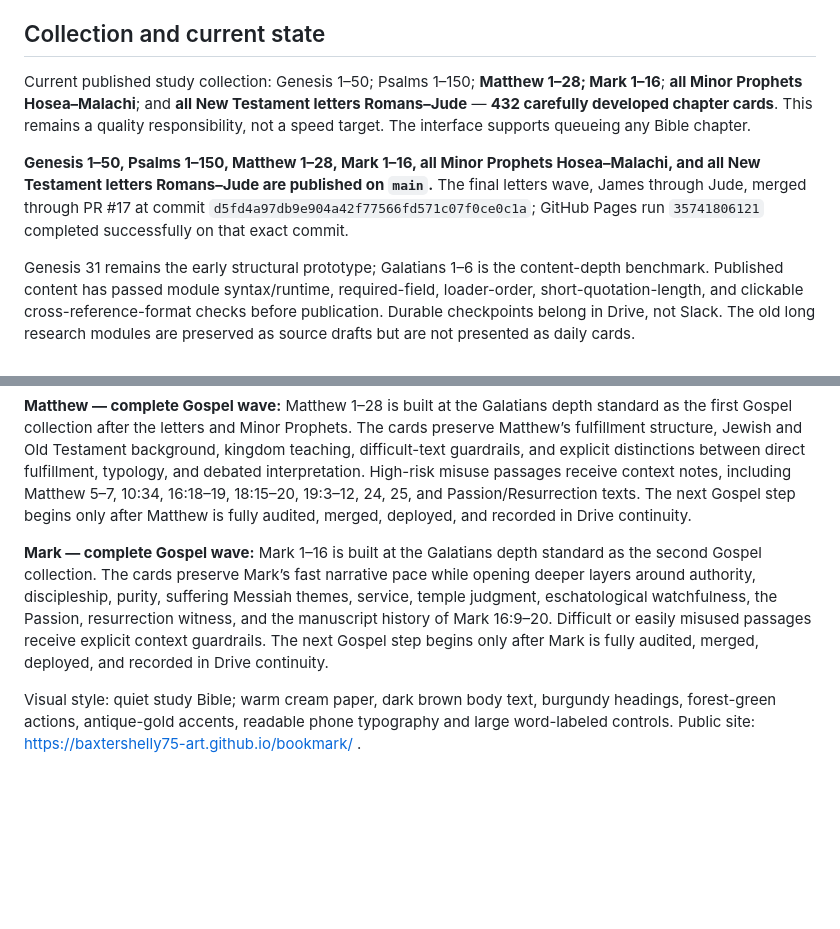
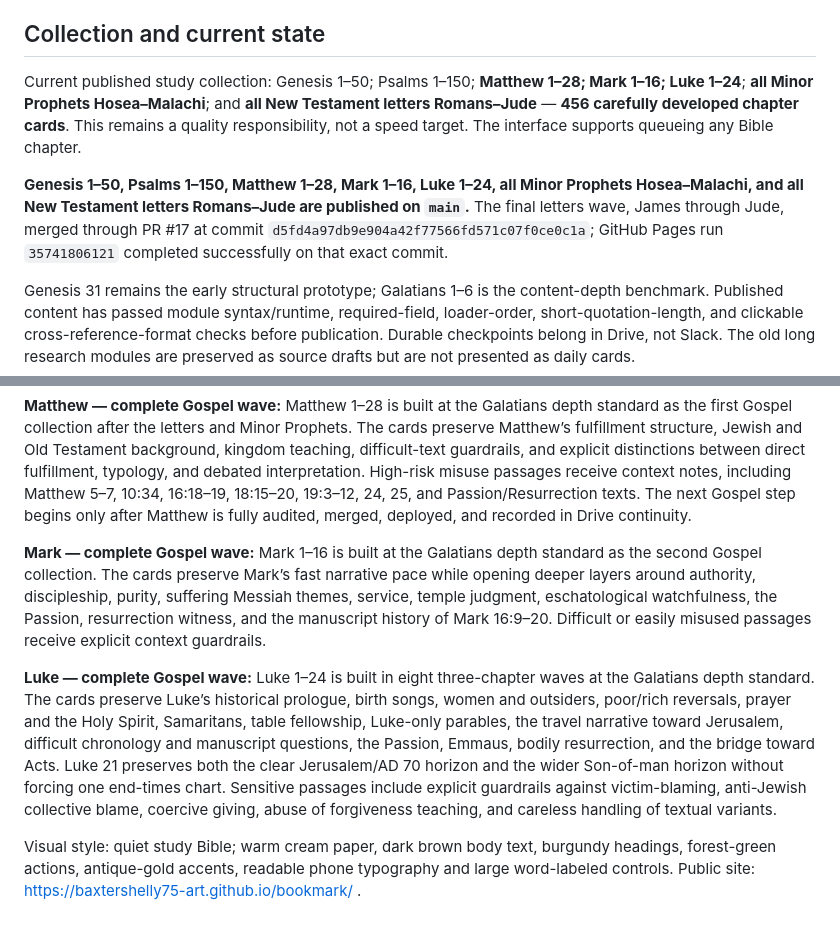
Before and after one commit to baxtershelly75-art/bookmark, a Markdown page: DESIGN.md, 2 parts joined by grey strips. Drawn GitHub-style; blank space fills up the shorter version.

Commit message:
Update Bookmark state for Luke

```diff
--- a/DESIGN.md
+++ b/DESIGN.md
@@ -36,9 +36,9 @@ Genesis 31 remains the approved early structural prototype for chapter-card flow
 
 ## Collection and current state
 
-Current published study collection: Genesis 1–50; Psalms 1–150; **Matthew 1–28; Mark 1–16**; **all Minor Prophets Hosea–Malachi**; and **all New Testament letters Romans–Jude** — **432 carefully developed chapter cards**. This remains a quality responsibility, not a speed target. The interface supports queueing any Bible chapter.
+Current published study collection: Genesis 1–50; Psalms 1–150; **Matthew 1–28; Mark 1–16; Luke 1–24**; **all Minor Prophets Hosea–Malachi**; and **all New Testament letters Romans–Jude** — **456 carefully developed chapter cards**. This remains a quality responsibility, not a speed target. The interface supports queueing any Bible chapter.
 
-**Genesis 1–50, Psalms 1–150, Matthew 1–28, Mark 1–16, all Minor Prophets Hosea–Malachi, and all New Testament letters Romans–Jude are published on `main`.** The final letters wave, James through Jude, merged through PR #17 at commit `d5fd4a97db9e904a42f77566fd571c07f0ce0c1a`; GitHub Pages run `35741806121` completed successfully on that exact commit.
+**Genesis 1–50, Psalms 1–150, Matthew 1–28, Mark 1–16, Luke 1–24, all Minor Prophets Hosea–Malachi, and all New Testament letters Romans–Jude are published on `main`.** The final letters wave, James through Jude, merged through PR #17 at commit `d5fd4a97db9e904a42f77566fd571c07f0ce0c1a`; GitHub Pages run `35741806121` completed successfully on that exact commit.
 
 Genesis 31 remains the early structural prototype; Galatians 1–6 is the content-depth benchmark. Published content has passed module syntax/runtime, required-field, loader-order, short-quotation-length, and clickable cross-reference-format checks before publication. Durable checkpoints belong in Drive, not Slack. The old long research modules are preserved as source drafts but are not presented as daily cards.
 
@@ -55,6 +55,8 @@ Genesis 31 remains the early structural prototype; Galatians 1–6 is the conten
 **Matthew — complete Gospel wave:** Matthew 1–28 is built at the Galatians depth standard as the first Gospel collection after the letters and Minor Prophets. The cards preserve Matthew’s fulfillment structure, Jewish and Old Testament background, kingdom teaching, difficult-text guardrails, and explicit distinctions between direct fulfillment, typology, and debated interpretation. High-risk misuse passages receive context notes, including Matthew 5–7, 10:34, 16:18–19, 18:15–20, 19:3–12, 24, 25, and Passion/Resurrection texts. The next Gospel step begins only after Matthew is fully audited, merged, deployed, and recorded in Drive continuity.
 
 
-**Mark — complete Gospel wave:** Mark 1–16 is built at the Galatians depth standard as the second Gospel collection. The cards preserve Mark’s fast narrative pace while opening deeper layers around authority, discipleship, purity, suffering Messiah themes, service, temple judgment, eschatological watchfulness, the Passion, resurrection witness, and the manuscript history of Mark 16:9–20. Difficult or easily misused passages receive explicit context guardrails. The next Gospel step begins only after Mark is fully audited, merged, deployed, and recorded in Drive continuity.
+**Mark — complete Gospel wave:** Mark 1–16 is built at the Galatians depth standard as the second Gospel collection. The cards preserve Mark’s fast narrative pace while opening deeper layers around authority, discipleship, purity, suffering Messiah themes, service, temple judgment, eschatological watchfulness, the Passion, resurrection witness, and the manuscript history of Mark 16:9–20. Difficult or easily misused passages receive explicit context guardrails.
+
+**Luke — complete Gospel wave:** Luke 1–24 is built in eight three-chapter waves at the Galatians depth standard. The cards preserve Luke’s historical prologue, birth songs, women and outsiders, poor/rich reversals, prayer and the Holy Spirit, Samaritans, table fellowship, Luke-only parables, the travel narrative toward Jerusalem, difficult chronology and manuscript questions, the Passion, Emmaus, bodily resurrection, and the bridge toward Acts. Luke 21 preserves both the clear Jerusalem/AD 70 horizon and the wider Son-of-man horizon without forcing one end-times chart. Sensitive passages include explicit guardrails against victim-blaming, anti-Jewish collective blame, coercive giving, abuse of forgiveness teaching, and careless handling of textual variants.
 
 Visual style: quiet study Bible; warm cream paper, dark brown body text, burgundy headings, forest-green actions, antique-gold accents, readable phone typography and large word-labeled controls. Public site: https://baxtershelly75-art.github.io/bookmark/ .
```
